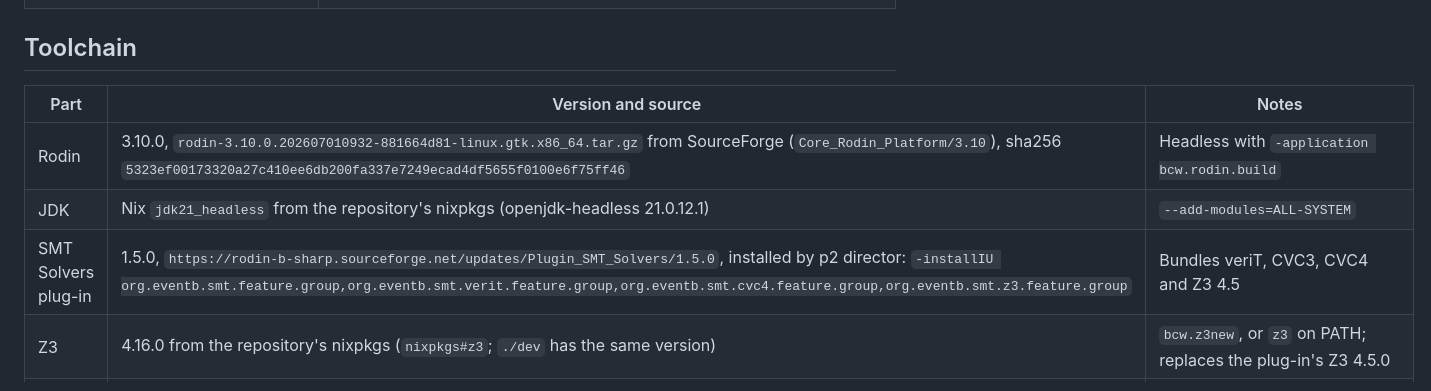
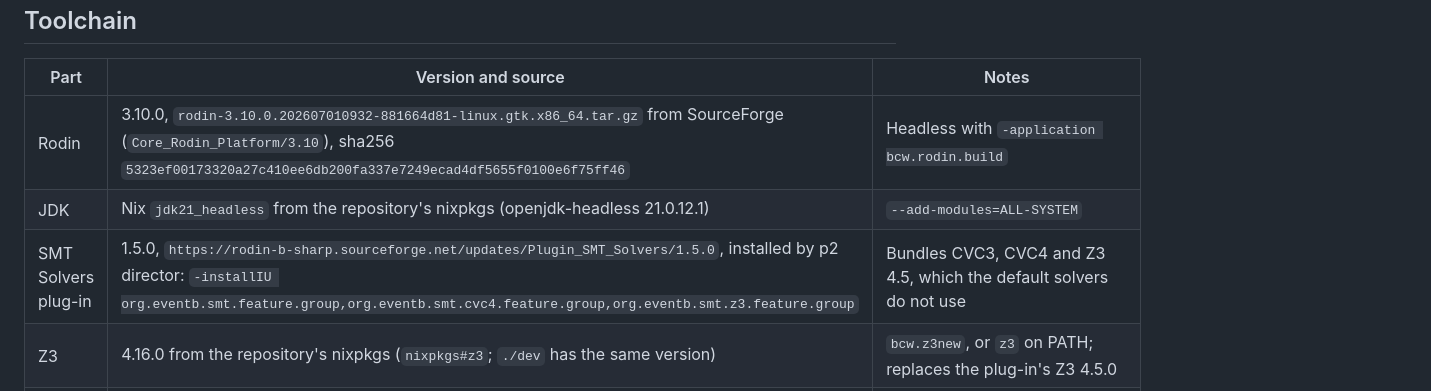
Before and after one commit to hedj/bcw2, a Markdown page: probes/eventb/HANDOFF.md, the part around the change. Rendered like a GitHub page.

Commit message:
Drop veriT from the toolchain notes
The default solvers no longer use veriT, so the SMT plug-in is installed
without its veriT feature. Checked on a copy of Rodin with the feature
uninstalled and its bundles deleted: the slice proves 144 and the seven
models 74.

Co-Authored-By: Claude Opus 5.5 <noreply@anthropic.com>
Claude-Session: https://claude.ai/code/session_01CY6w7Wirc1nrapeqzzWBUL

```diff
--- a/probes/eventb/HANDOFF.md
+++ b/probes/eventb/HANDOFF.md
@@ -32,7 +32,7 @@ Not probed: non-interference, the multiplier, a whole chapter's audit time and l
 |---|---|---|
 | Rodin | 3.10.0, `rodin-3.10.0.202607010932-881664d81-linux.gtk.x86_64.tar.gz` from SourceForge (`Core_Rodin_Platform/3.10`), sha256 `5323ef00173320a27c410ee6db200fa337e7249ecad4df5655f0100e6f75ff46` | Headless with `-application bcw.rodin.build` |
 | JDK | Nix `jdk21_headless` from the repository's nixpkgs (openjdk-headless 21.0.12.1) | `--add-modules=ALL-SYSTEM` |
-| SMT Solvers plug-in | 1.5.0, `https://rodin-b-sharp.sourceforge.net/updates/Plugin_SMT_Solvers/1.5.0`, installed by p2 director: `-installIU org.eventb.smt.feature.group,org.eventb.smt.verit.feature.group,org.eventb.smt.cvc4.feature.group,org.eventb.smt.z3.feature.group` | Bundles veriT, CVC3, CVC4 and Z3 4.5 |
+| SMT Solvers plug-in | 1.5.0, `https://rodin-b-sharp.sourceforge.net/updates/Plugin_SMT_Solvers/1.5.0`, installed by p2 director: `-installIU org.eventb.smt.feature.group,org.eventb.smt.cvc4.feature.group,org.eventb.smt.z3.feature.group` | Bundles CVC3, CVC4 and Z3 4.5, which the default solvers do not use |
 | Z3 | 4.16.0 from the repository's nixpkgs (`nixpkgs#z3`; `./dev` has the same version) | `bcw.z3new`, or `z3` on PATH; replaces the plug-in's Z3 4.5.0 |
 | cvc5 | 1.4.0 from the repository's nixpkgs (`nixpkgs#cvc5`; not in `./dev`) | `bcw.cvc5`, or `cvc5` on PATH; replaces CVC3 and CVC4 |
 | ProB | 1.16.2-nightly source, `https://www3.hhu.de/stups/downloads/prob/source/ProB_src.tgz`, sha256 `7b1277140ca528b6ff55207a00f34e30607bb71b307ba08d4c14c7d2f8b99463`; EPL 1.0 | Parser: `./gradlew updateParser` (Maven `de.hhu.stups:cliparser:2.16.1`) |
```
